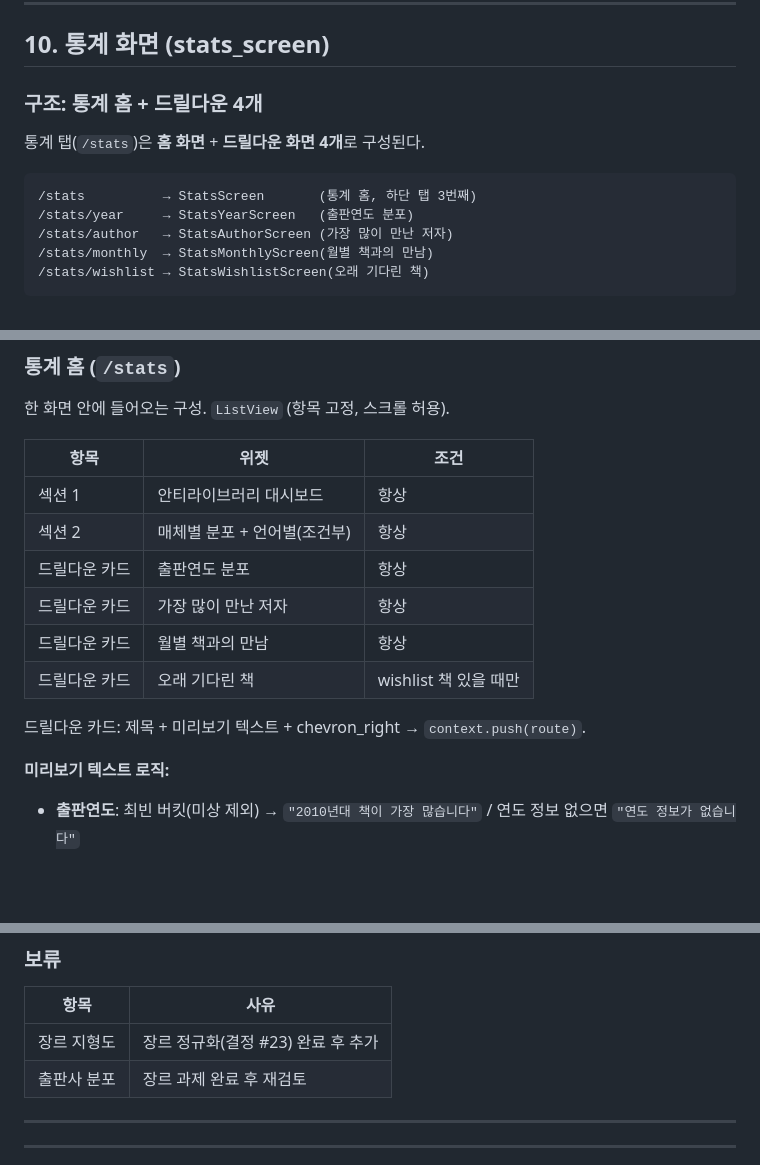
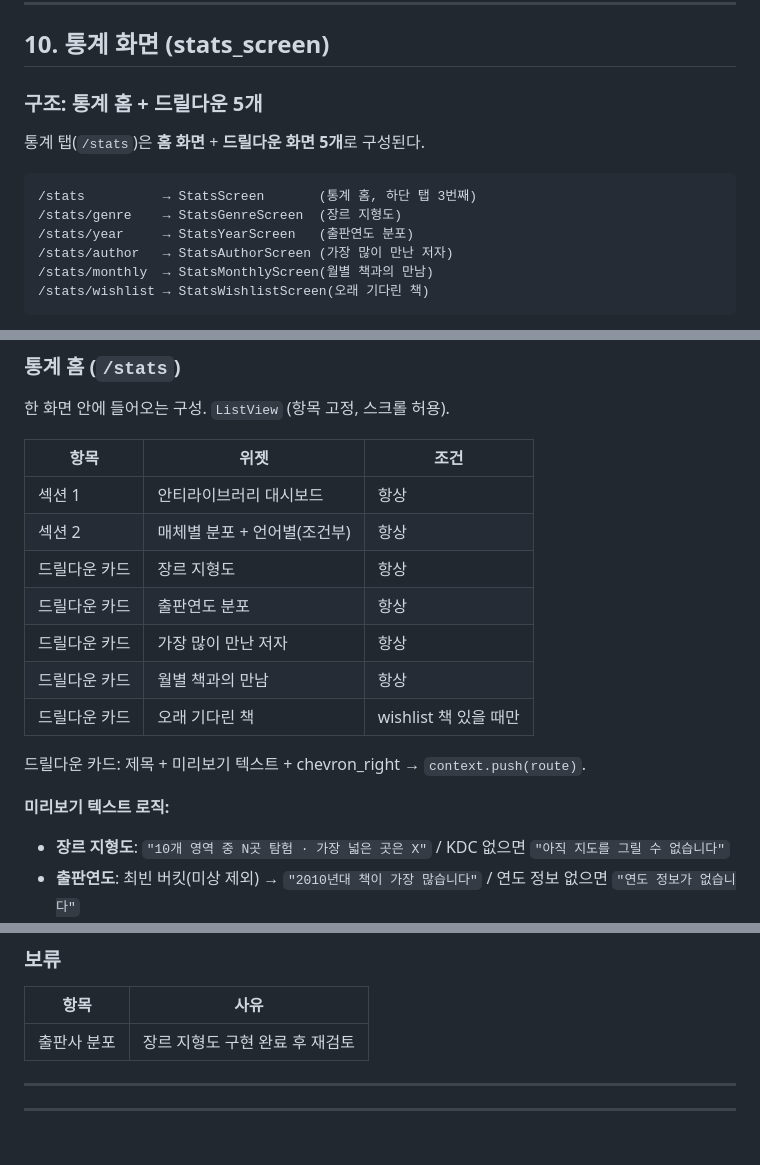
Before and after one commit to giltongit/classicshelf, a Markdown page: 공통_아키텍처.md, 3 parts joined by grey strips. GitHub-like rendering; blank space fills up the shorter version.

````diff
--- a/공통_아키텍처.md
+++ b/공통_아키텍처.md
@@ -443,12 +443,13 @@ class KoreaLibraryRepository implements LibraryRepository { /* ... */ }
 
 ## 10. 통계 화면 (stats_screen)
 
-### 구조: 통계 홈 + 드릴다운 4개
+### 구조: 통계 홈 + 드릴다운 5개
 
-통계 탭(`/stats`)은 **홈 화면** + **드릴다운 화면 4개**로 구성된다.
+통계 탭(`/stats`)은 **홈 화면** + **드릴다운 화면 5개**로 구성된다.
 
 ```
 /stats          → StatsScreen       (통계 홈, 하단 탭 3번째)
+/stats/genre    → StatsGenreScreen  (장르 지형도)
 /stats/year     → StatsYearScreen   (출판연도 분포)
 /stats/author   → StatsAuthorScreen (가장 많이 만난 저자)
 /stats/monthly  → StatsMonthlyScreen(월별 책과의 만남)
@@ -467,6 +468,7 @@ class KoreaLibraryRepository implements LibraryRepository { /* ... */ }
 |------|------|------|
 | 섹션 1 | 안티라이브러리 대시보드 | 항상 |
 | 섹션 2 | 매체별 분포 + 언어별(조건부) | 항상 |
+| 드릴다운 카드 | 장르 지형도 | 항상 |
 | 드릴다운 카드 | 출판연도 분포 | 항상 |
 | 드릴다운 카드 | 가장 많이 만난 저자 | 항상 |
 | 드릴다운 카드 | 월별 책과의 만남 | 항상 |
@@ -476,6 +478,7 @@ class KoreaLibraryRepository implements LibraryRepository { /* ... */ }
 
 **미리보기 텍스트 로직:**
 
+- **장르 지형도**: `"10개 영역 중 N곳 탐험 · 가장 넓은 곳은 X"` / KDC 없으면 `"아직 지도를 그릴 수 없습니다"`
 - **출판연도**: 최빈 버킷(미상 제외) → `"2010년대 책이 가장 많습니다"` / 연도 정보 없으면 `"연도 정보가 없습니다"`
 - **저자**: 모든 저자가 1권이면 `"다양한 저자의 책을 소장하고 있습니다"` / 아니면 `"TOP저자 외 N명의 저자"`
 - **월별**: tracking 미설정 → `"지금부터 기록을 시작할 수 있습니다"` / 설정 시 → `"X월부터 기록 중 · 총 N권"`
@@ -585,8 +610,7 @@ status = 'wishlist' TOP 20. 경과일 = 오늘 − created_at. 탭 → `/books/:
 
 | 항목 | 사유 |
 |------|------|
-| 장르 지형도 | 장르 정규화(결정 #23) 완료 후 추가 |
-| 출판사 분포 | 장르 과제 완료 후 재검토 |
+| 출판사 분포 | 장르 지형도 구현 완료 후 재검토 |
 
 ---
 
````
Also changed, not shown: other parts of 공통_아키텍처.md (+32 -4 lines).
